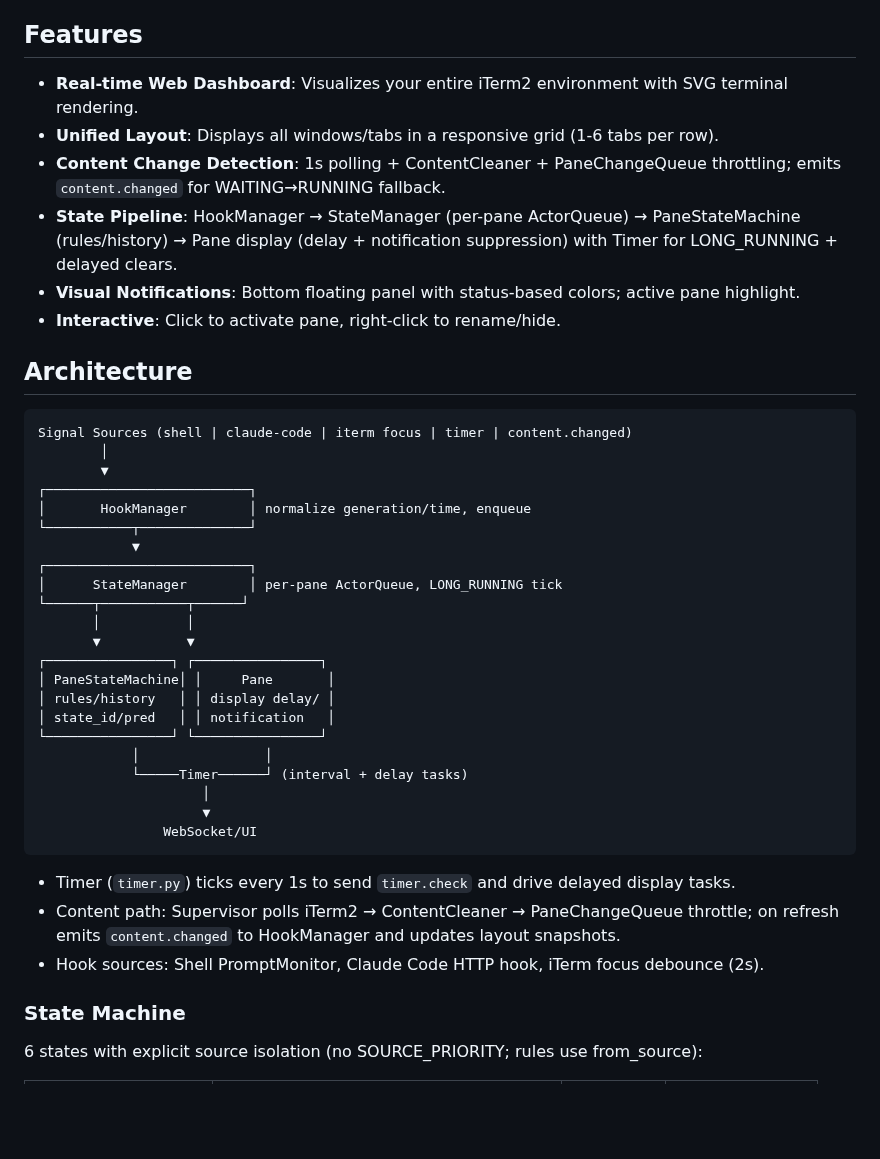
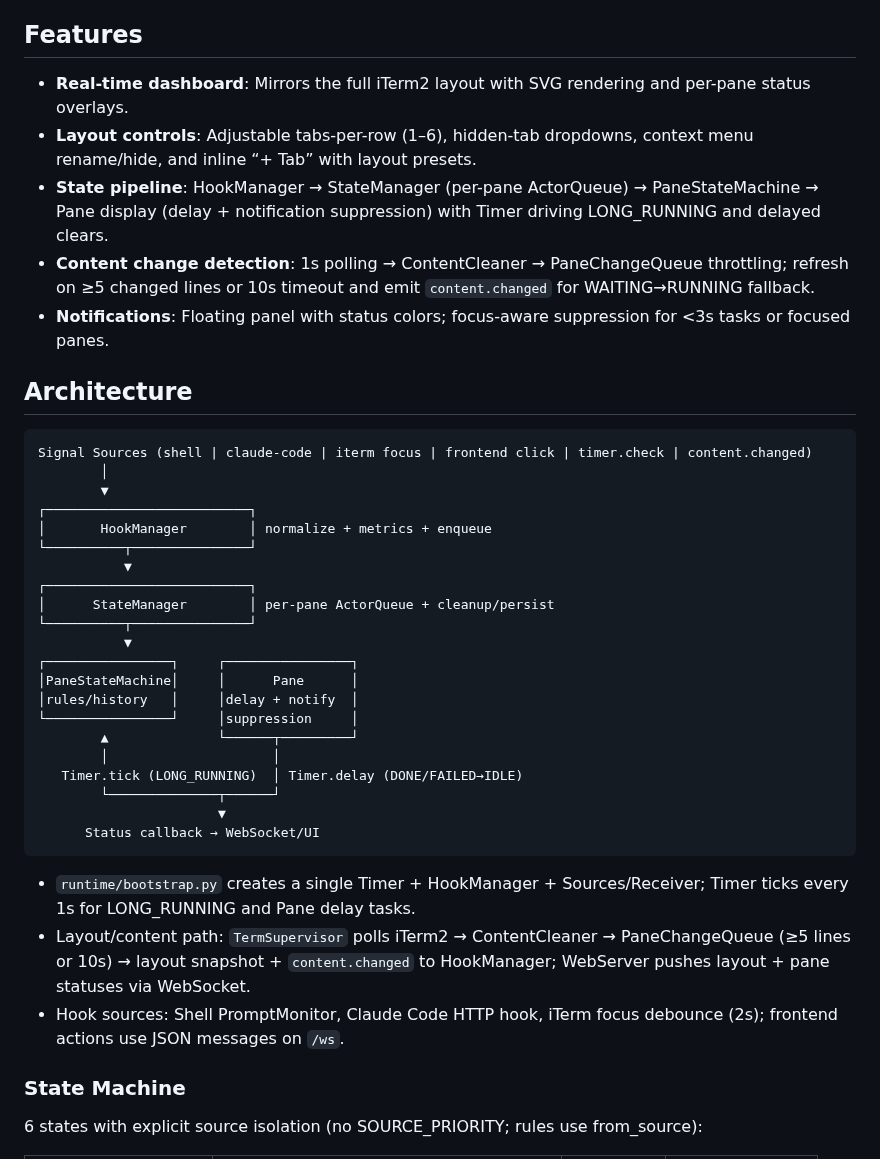
Before and after one commit to Lin-Guanguo/TermSupervisor, a Markdown page: README.md, the part around one of its changes. GitHub-like rendering; blank space fills up the shorter version.

````diff
--- a/README.md
+++ b/README.md
@@ -7,43 +7,41 @@ Monitor iTerm2 pane content changes with a real-time web dashboard.
 
 ## Features
 
-- **Real-time Web Dashboard**: Visualizes your entire iTerm2 environment with SVG terminal rendering.
-- **Unified Layout**: Displays all windows/tabs in a responsive grid (1-6 tabs per row).
-- **Content Change Detection**: 1s polling + ContentCleaner + PaneChangeQueue throttling; emits `content.changed` for WAITING→RUNNING fallback.
-- **State Pipeline**: HookManager → StateManager (per-pane ActorQueue) → PaneStateMachine (rules/history) → Pane display (delay + notification suppression) with Timer for LONG_RUNNING + delayed clears.
-- **Visual Notifications**: Bottom floating panel with status-based colors; active pane highlight.
-- **Interactive**: Click to activate pane, right-click to rename/hide.
+- **Real-time dashboard**: Mirrors the full iTerm2 layout with SVG rendering and per-pane status overlays.
+- **Layout controls**: Adjustable tabs-per-row (1–6), hidden-tab dropdowns, context menu rename/hide, and inline “+ Tab” with layout presets.
+- **State pipeline**: HookManager → StateManager (per-pane ActorQueue) → PaneStateMachine → Pane display (delay + notification suppression) with Timer driving LONG_RUNNING and delayed clears.
+- **Content change detection**: 1s polling → ContentCleaner → PaneChangeQueue throttling; refresh on ≥5 changed lines or 10s timeout and emit `content.changed` for WAITING→RUNNING fallback.
+- **Notifications**: Floating panel with status colors; focus-aware suppression for <3s tasks or focused panes.
 
 ## Architecture
 
 ```
-Signal Sources (shell | claude-code | iterm focus | timer | content.changed)
+Signal Sources (shell | claude-code | iterm focus | frontend click | timer.check | content.changed)
         │
         ▼
 ┌──────────────────────────┐
-│       HookManager        │ normalize generation/time, enqueue
-└───────────┬──────────────┘
-            ▼
+│       HookManager        │ normalize + metrics + enqueue
+└──────────┬───────────────┘
+           ▼
 ┌──────────────────────────┐
-│      StateManager        │ per-pane ActorQueue, LONG_RUNNING tick
-└──────┬───────────┬──────┘
-       │           │
-       ▼           ▼
-┌────────────────┐ ┌────────────────┐
-│ PaneStateMachine│ │     Pane       │
-│ rules/history   │ │ display delay/ │
-│ state_id/pred   │ │ notification   │
-└────────────────┘ └────────────────┘
-            │                │
-            └─────Timer──────┘ (interval + delay tasks)
-                     │
-                     ▼
-                WebSocket/UI
+│      StateManager        │ per-pane ActorQueue + cleanup/persist
+└──────────┬───────────────┘
+           ▼
+┌────────────────┐     ┌────────────────┐
+│PaneStateMachine│     │      Pane      │
+│rules/history   │     │delay + notify  │
+└────────────────┘     │suppression     │
+        ▲              └──────┬─────────┘
+        │                     │
+   Timer.tick (LONG_RUNNING)  │ Timer.delay (DONE/FAILED→IDLE)
+        └──────────────┬──────┘
+                       ▼
+      Status callback → WebSocket/UI
 ```
 
-- Timer (`timer.py`) ticks every 1s to send `timer.check` and drive delayed display tasks.
-- Content path: Supervisor polls iTerm2 → ContentCleaner → PaneChangeQueue throttle; on refresh emits `content.changed` to HookManager and updates layout snapshots.
-- Hook sources: Shell PromptMonitor, Claude Code HTTP hook, iTerm focus debounce (2s).
+- `runtime/bootstrap.py` creates a single Timer + HookManager + Sources/Receiver; Timer ticks every 1s for LONG_RUNNING and Pane delay tasks.
+- Layout/content path: `TermSupervisor` polls iTerm2 → ContentCleaner → PaneChangeQueue (≥5 lines or 10s) → layout snapshot + `content.changed` to HookManager; WebServer pushes layout + pane statuses via WebSocket.
+- Hook sources: Shell PromptMonitor, Claude Code HTTP hook, iTerm focus debounce (2s); frontend actions use JSON messages on `/ws`.
 
 ### State Machine
 
````
Also changed, not shown: other parts of README.md (+52 -27 lines), AGENTS.md (+9 -12 lines).
